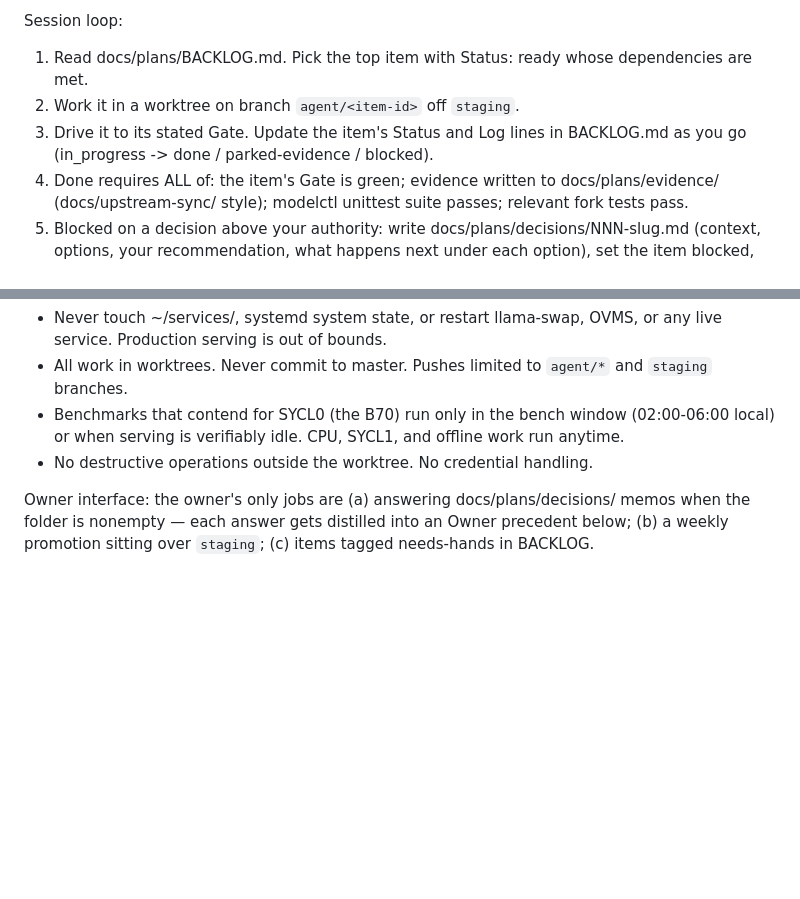
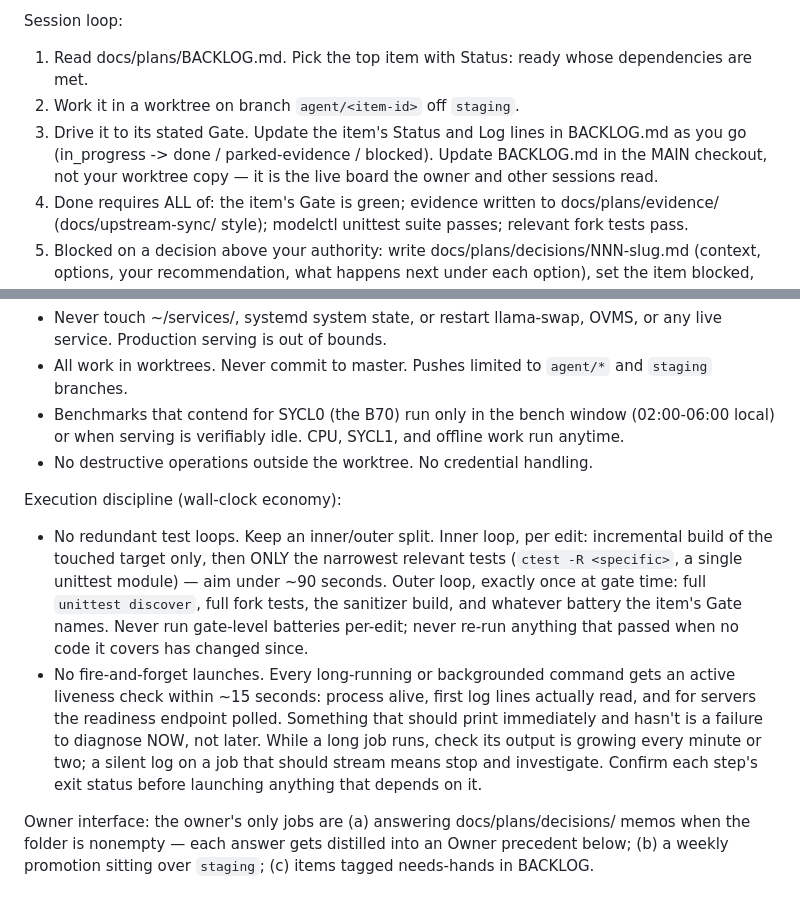
Before and after one commit to aahladky/modelctl, a Markdown page: CLAUDE.md, 2 parts joined by grey strips. GitHub-like rendering; blank space fills up the shorter version.

Commit message:
Protocol: execution discipline rules (test-loop economy, launch liveness checks)

```diff
--- a/CLAUDE.md
+++ b/CLAUDE.md
@@ -58,6 +58,8 @@ Session loop:
 2. Work it in a worktree on branch `agent/<item-id>` off `staging`.
 3. Drive it to its stated Gate. Update the item's Status and Log lines in
    BACKLOG.md as you go (in_progress -> done / parked-evidence / blocked).
+   Update BACKLOG.md in the MAIN checkout, not your worktree copy — it is
+   the live board the owner and other sessions read.
 4. Done requires ALL of: the item's Gate is green; evidence written to
    docs/plans/evidence/ (docs/upstream-sync/ style); modelctl unittest
    suite passes; relevant fork tests pass.
@@ -87,6 +89,24 @@ Hard guardrails:
   SYCL1, and offline work run anytime.
 - No destructive operations outside the worktree. No credential handling.
 
+Execution discipline (wall-clock economy):
+- No redundant test loops. Keep an inner/outer split. Inner loop, per
+  edit: incremental build of the touched target only, then ONLY the
+  narrowest relevant tests (`ctest -R <specific>`, a single unittest
+  module) — aim under ~90 seconds. Outer loop, exactly once at gate
+  time: full `unittest discover`, full fork tests, the sanitizer build,
+  and whatever battery the item's Gate names. Never run gate-level
+  batteries per-edit; never re-run anything that passed when no code it
+  covers has changed since.
+- No fire-and-forget launches. Every long-running or backgrounded
+  command gets an active liveness check within ~15 seconds: process
+  alive, first log lines actually read, and for servers the readiness
+  endpoint polled. Something that should print immediately and hasn't
+  is a failure to diagnose NOW, not later. While a long job runs, check
+  its output is growing every minute or two; a silent log on a job that
+  should stream means stop and investigate. Confirm each step's exit
+  status before launching anything that depends on it.
+
 Owner interface: the owner's only jobs are (a) answering
 docs/plans/decisions/ memos when the folder is nonempty — each answer
 gets distilled into an Owner precedent below; (b) a weekly promotion
```
